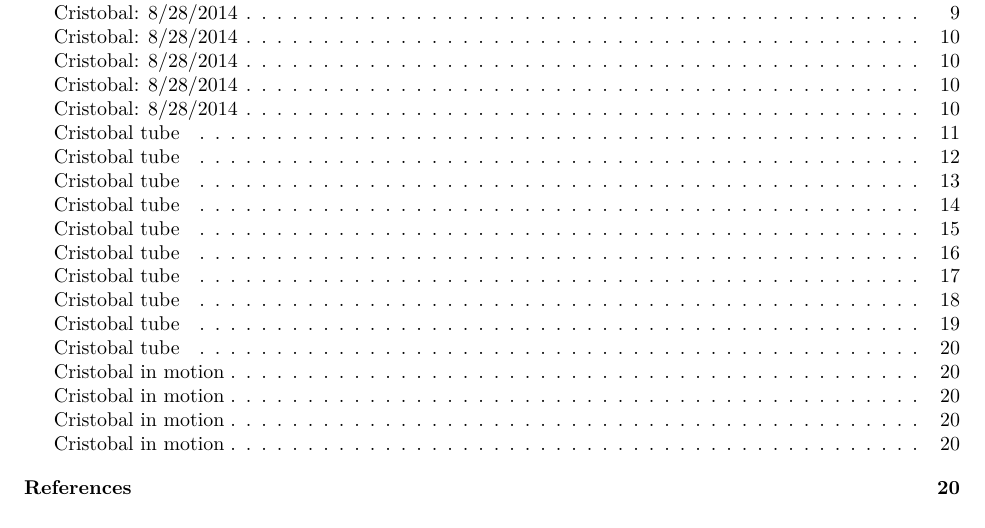
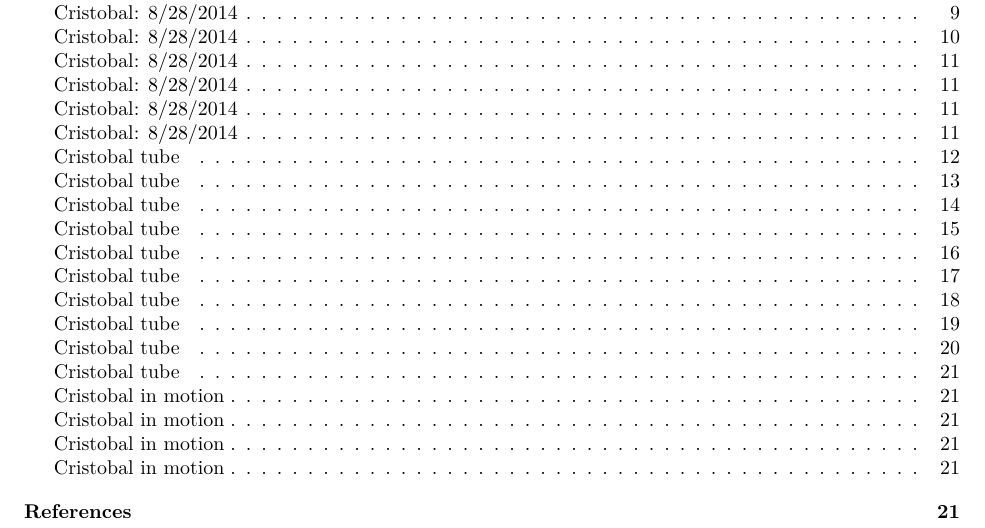
Before and after one commit to stnava/SurfersJournal, an R Markdown document (surfersJournal.Rmd): part of page 1 of 20 before the commit and part of page 1 of 21 after it, cut so that both start at the same text. Rendered offline with R 4.5, knitr and Pandoc, then LaTeX, with nearby package versions.

Commit message:
COMP: figs

```diff
--- a/surfersJournal.Rmd
+++ b/surfersJournal.Rmd
@@ -132,6 +132,9 @@ beautiful track for ec surfers
 
 ![](figures/wall.png)
 
+## Cristobal: 8/28/2014
+
+![](figures/cristobal_bottom_turn.jpg)
 
 ## Cristobal: 8/28/2014
 
```
Also changed, not shown: figures/cristobal_bottom_turn.jpg (added), index.html.
